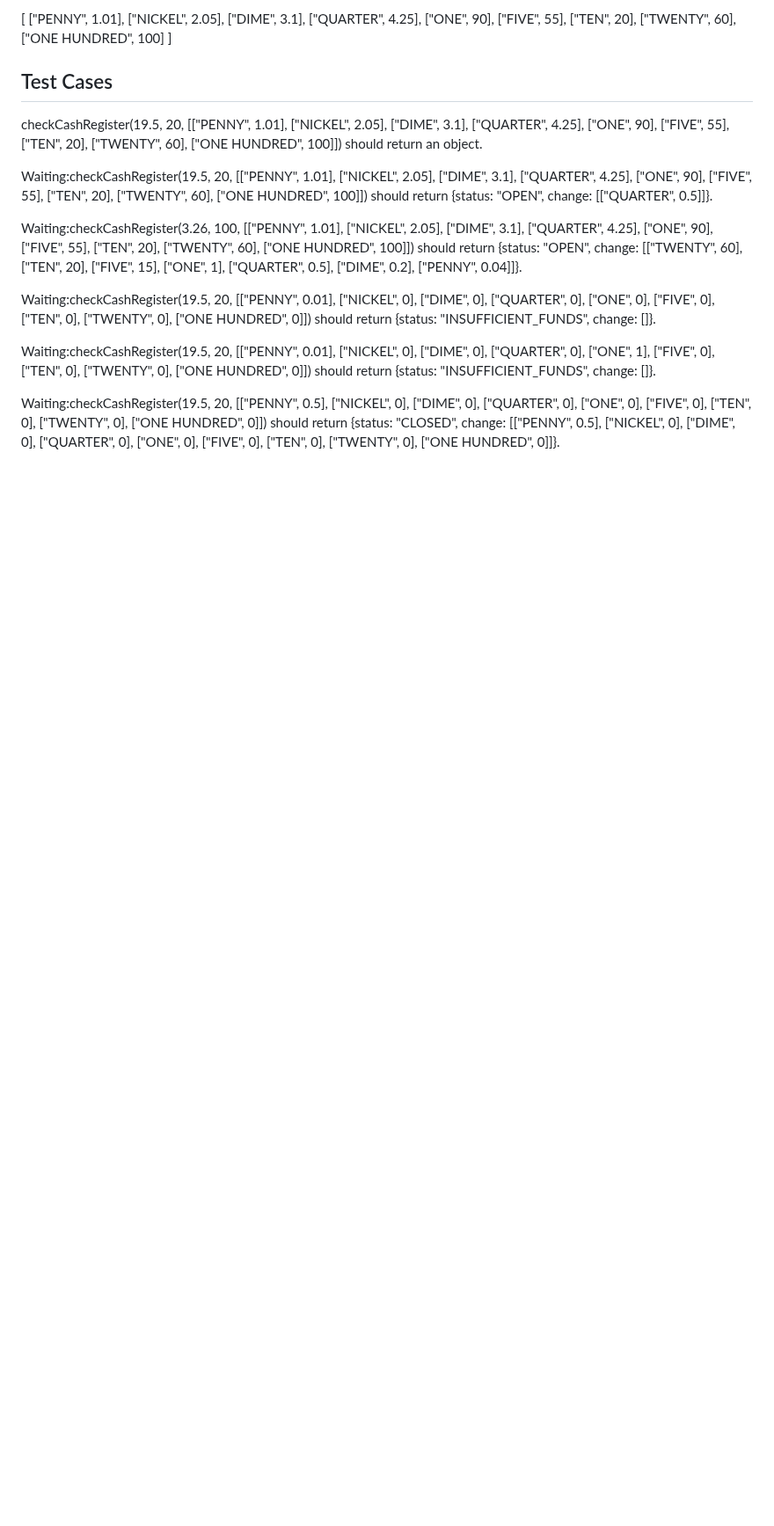
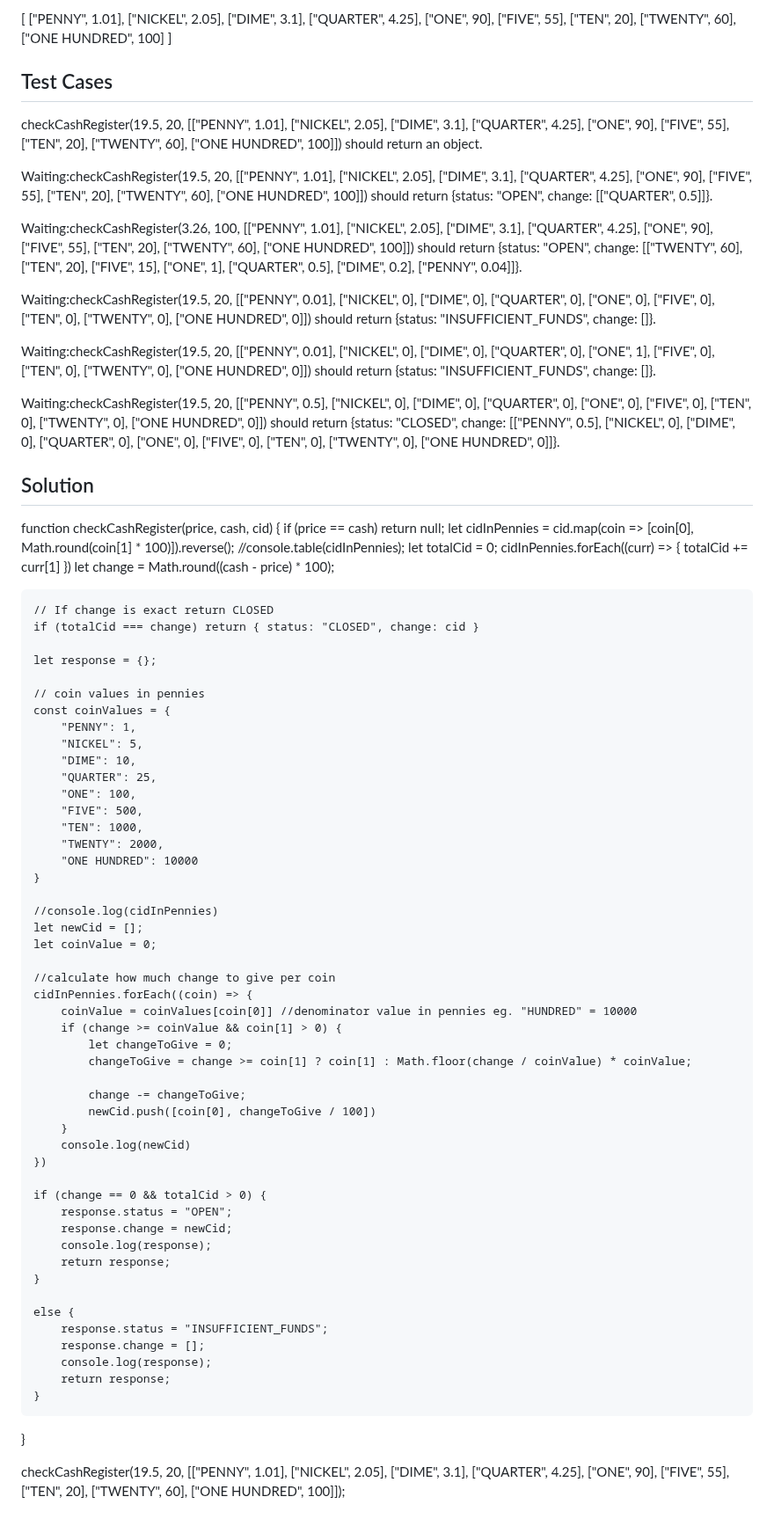
Before and after one commit to MohiCodings/Cash_Register, a Markdown page: README.md, the part around the change. Shown at 88% size. Rendered like a GitHub page; blank space fills up the shorter version.

```diff
--- a/README.md
+++ b/README.md
@@ -68,3 +68,70 @@ Waiting:checkCashRegister(19.5, 20, [["PENNY", 0.01], ["NICKEL", 0], ["DIME", 0]
 Waiting:checkCashRegister(19.5, 20, [["PENNY", 0.01], ["NICKEL", 0], ["DIME", 0], ["QUARTER", 0], ["ONE", 1], ["FIVE", 0], ["TEN", 0], ["TWENTY", 0], ["ONE HUNDRED", 0]]) should return {status: "INSUFFICIENT_FUNDS", change: []}.
 
 Waiting:checkCashRegister(19.5, 20, [["PENNY", 0.5], ["NICKEL", 0], ["DIME", 0], ["QUARTER", 0], ["ONE", 0], ["FIVE", 0], ["TEN", 0], ["TWENTY", 0], ["ONE HUNDRED", 0]]) should return {status: "CLOSED", change: [["PENNY", 0.5], ["NICKEL", 0], ["DIME", 0], ["QUARTER", 0], ["ONE", 0], ["FIVE", 0], ["TEN", 0], ["TWENTY", 0], ["ONE HUNDRED", 0]]}.
+
+
+## Solution
+
+function checkCashRegister(price, cash, cid) {
+  if (price == cash) return null;
+    let cidInPennies = cid.map(coin => [coin[0], Math.round(coin[1] * 100)]).reverse();
+    //console.table(cidInPennies);
+    let totalCid = 0;
+    cidInPennies.forEach((curr) => {
+        totalCid += curr[1]
+    })
+    let change = Math.round((cash - price) * 100);
+
+    // If change is exact return CLOSED
+    if (totalCid === change) return { status: "CLOSED", change: cid }
+
+    let response = {};
+
+    // coin values in pennies
+    const coinValues = {
+        "PENNY": 1,
+        "NICKEL": 5,
+        "DIME": 10,
+        "QUARTER": 25,
+        "ONE": 100,
+        "FIVE": 500,
+        "TEN": 1000,
+        "TWENTY": 2000,
+        "ONE HUNDRED": 10000
+    }
+
+    //console.log(cidInPennies)
+    let newCid = [];
+    let coinValue = 0;
+
+    //calculate how much change to give per coin
+    cidInPennies.forEach((coin) => {
+        coinValue = coinValues[coin[0]] //denominator value in pennies eg. "HUNDRED" = 10000
+        if (change >= coinValue && coin[1] > 0) {
+            let changeToGive = 0;
+            changeToGive = change >= coin[1] ? coin[1] : Math.floor(change / coinValue) * coinValue;
+
+            change -= changeToGive;
+            newCid.push([coin[0], changeToGive / 100])
+        }
+        console.log(newCid)
+    })
+
+    if (change == 0 && totalCid > 0) {
+        response.status = "OPEN";
+        response.change = newCid;
+        console.log(response);
+        return response;
+    }
+
+    else {
+        response.status = "INSUFFICIENT_FUNDS";
+        response.change = [];
+        console.log(response);
+        return response;
+    }
+
+}
+
+
+checkCashRegister(19.5, 20, [["PENNY", 1.01], ["NICKEL", 2.05], ["DIME", 3.1], ["QUARTER", 4.25], ["ONE", 90], ["FIVE", 55], ["TEN", 20], ["TWENTY", 60], ["ONE HUNDRED", 100]]);
```
